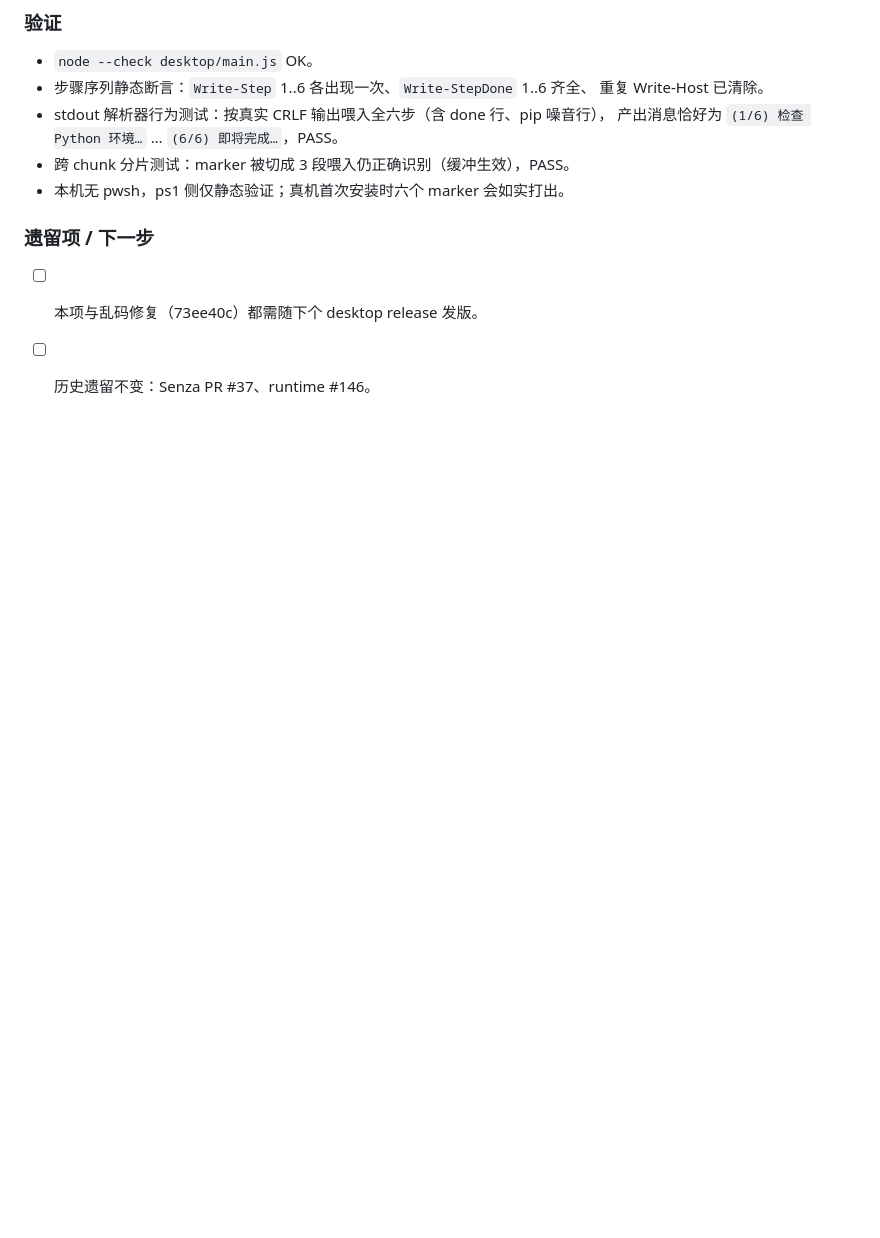
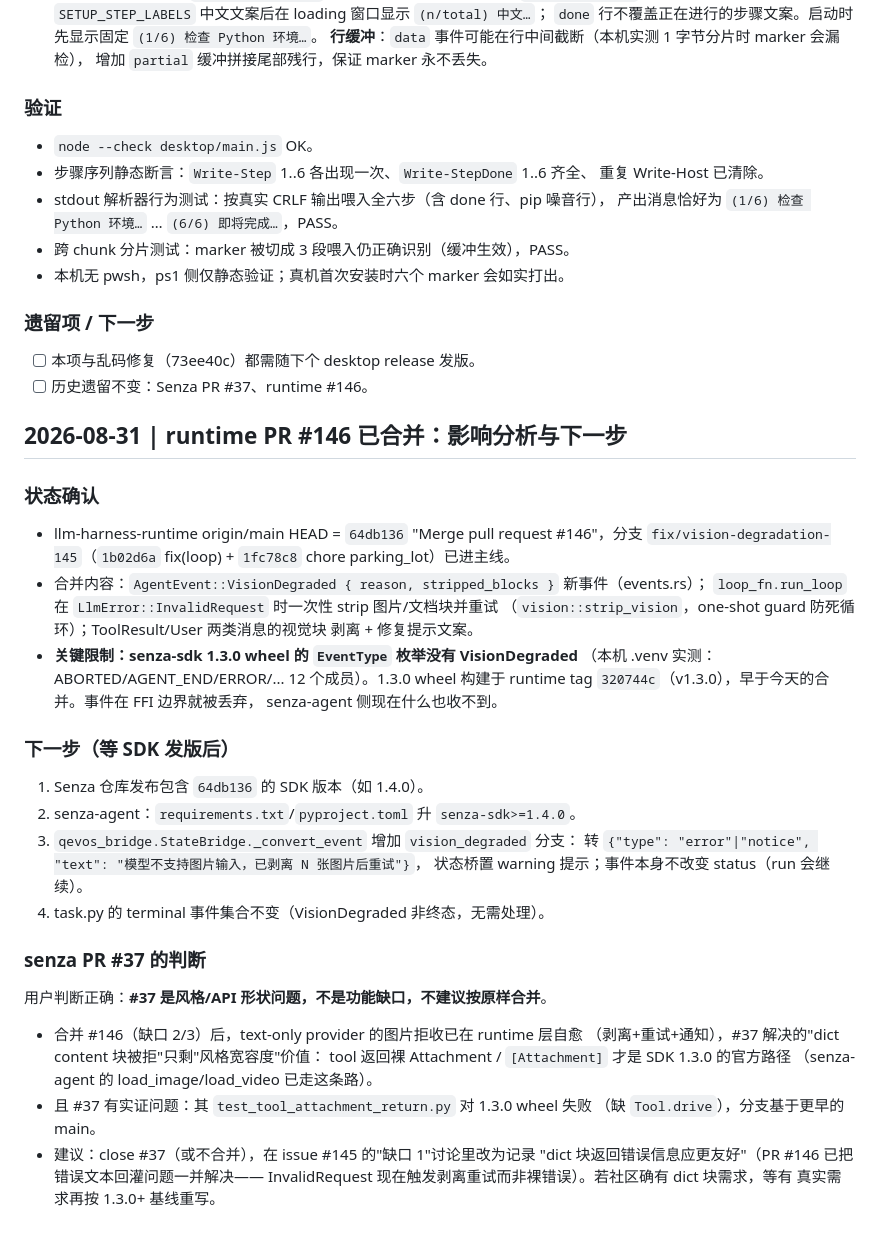
Before and after one commit to oh-my-harness/senza-agent, a Markdown page: WORKLOG.md, the part around the change. Rendered like a GitHub page; blank space fills up the shorter version.

Commit message:
docs(worklog): runtime PR #146 合并影响分析与 senza PR #37 处置建议

```diff
--- a/WORKLOG.md
+++ b/WORKLOG.md
@@ -851,3 +851,41 @@ CI run 33160675034 success（~2 分钟）；draft 378391523（exe + latest.yml
 
 - [ ] 本项与乱码修复（73ee40c）都需随下个 desktop release 发版。
 - [ ] 历史遗留不变：Senza PR #37、runtime #146。
+
+## 2026-08-31 | runtime PR #146 已合并：影响分析与下一步
+
+### 状态确认
+
+- llm-harness-runtime origin/main HEAD = `64db136` "Merge pull request #146"，分支
+  `fix/vision-degradation-145`（`1b02d6a` fix(loop) + `1fc78c8` chore parking_lot）已进主线。
+- 合并内容：`AgentEvent::VisionDegraded { reason, stripped_blocks }` 新事件（events.rs）；
+  `loop_fn.run_loop` 在 `LlmError::InvalidRequest` 时一次性 strip 图片/文档块并重试
+  （`vision::strip_vision`，one-shot guard 防死循环）；ToolResult/User 两类消息的视觉块
+  剥离 + 修复提示文案。
+- **关键限制：senza-sdk 1.3.0 wheel 的 `EventType` 枚举没有 VisionDegraded**
+  （本机 .venv 实测：ABORTED/AGENT_END/ERROR/... 12 个成员）。1.3.0 wheel 构建于
+  runtime tag `320744c`（v1.3.0），早于今天的合并。事件在 FFI 边界就被丢弃，
+  senza-agent 侧现在什么也收不到。
+
+### 下一步（等 SDK 发版后）
+
+1. Senza 仓库发布包含 `64db136` 的 SDK 版本（如 1.4.0）。
+2. senza-agent：`requirements.txt`/`pyproject.toml` 升 `senza-sdk>=1.4.0`。
+3. `qevos_bridge.StateBridge._convert_event` 增加 `vision_degraded` 分支：
+   转 `{"type": "error"|"notice", "text": "模型不支持图片输入，已剥离 N 张图片后重试"}`，
+   状态桥置 warning 提示；事件本身不改变 status（run 会继续）。
+4. task.py 的 terminal 事件集合不变（VisionDegraded 非终态，无需处理）。
+
+### senza PR #37 的判断
+
+用户判断正确：**#37 是风格/API 形状问题，不是功能缺口，不建议按原样合并**。
+- 合并 #146（缺口 2/3）后，text-only provider 的图片拒收已在 runtime 层自愈
+  （剥离+重试+通知），#37 解决的"dict content 块被拒"只剩"风格宽容度"价值：
+  tool 返回裸 Attachment / `[Attachment]` 才是 SDK 1.3.0 的官方路径
+  （senza-agent 的 load_image/load_video 已走这条路）。
+- 且 #37 有实证问题：其 `test_tool_attachment_return.py` 对 1.3.0 wheel 失败
+  （缺 `Tool.drive`），分支基于更早的 main。
+- 建议：close #37（或不合并），在 issue #145 的"缺口 1"讨论里改为记录
+  "dict 块返回错误信息应更友好"（PR #146 已把错误文本回灌问题一并解决——
+  InvalidRequest 现在触发剥离重试而非裸错误）。若社区确有 dict 块需求，等有
+  真实需求再按 1.3.0+ 基线重写。
```
